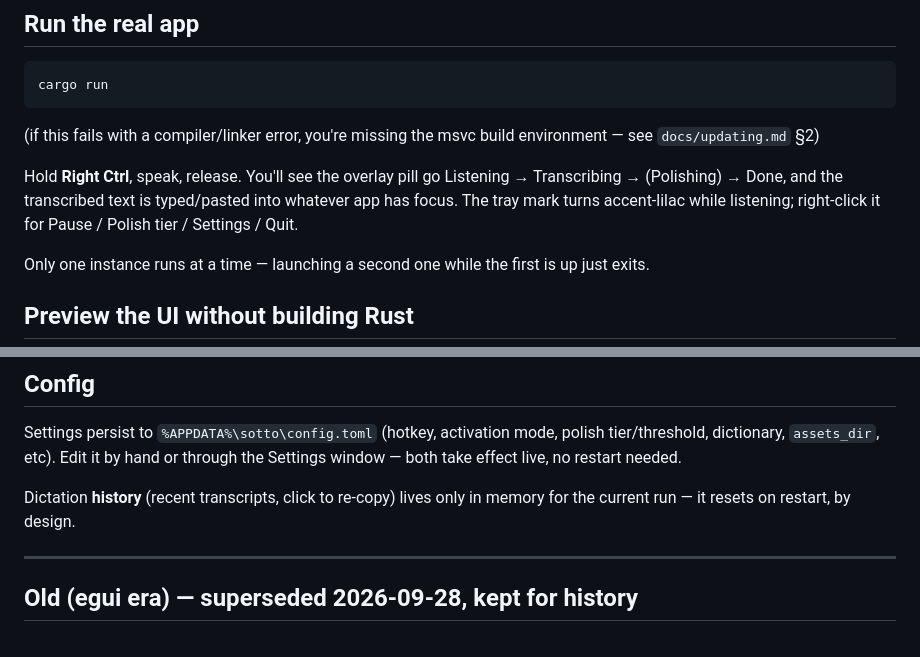
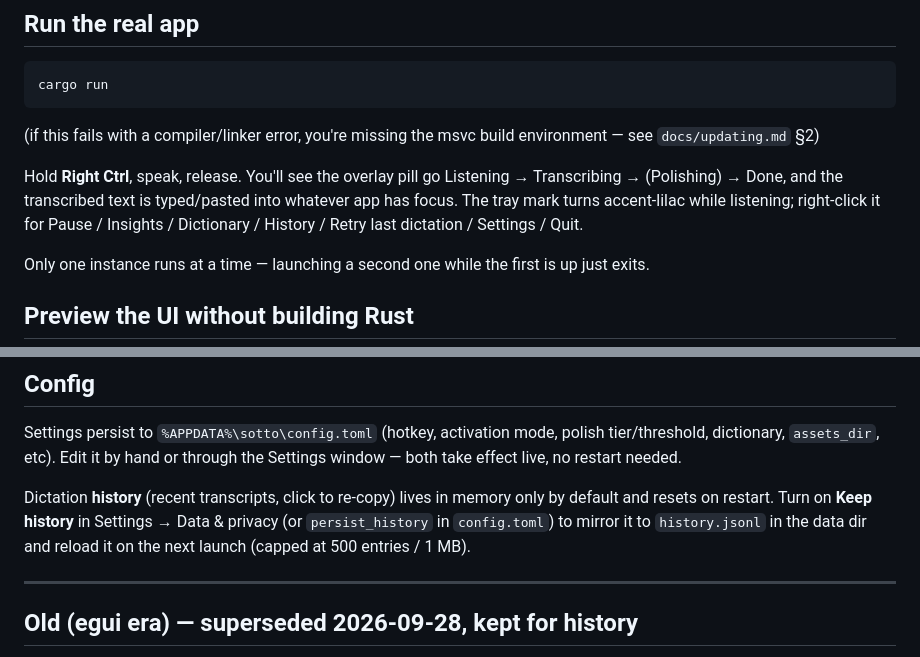
Before and after one commit to khairyKY/sotto, a Markdown page: RUNNING.md, 2 parts joined by grey strips. Rendered like a GitHub page.

```diff
--- a/RUNNING.md
+++ b/RUNNING.md
@@ -27,7 +27,8 @@ environment — see `docs/updating.md` §2)
 Hold **Right Ctrl**, speak, release. You'll see the overlay pill go
 Listening → Transcribing → (Polishing) → Done, and the transcribed text is
 typed/pasted into whatever app has focus. The tray mark turns accent-lilac while
-listening; right-click it for Pause / Polish tier / Settings / Quit.
+listening; right-click it for Pause / Insights / Dictionary / History / Retry
+last dictation / Settings / Quit.
 
 Only one instance runs at a time — launching a second one while the first is
 up just exits.
@@ -58,8 +59,11 @@ Settings persist to `%APPDATA%\sotto\config.toml` (hotkey, activation mode,
 polish tier/threshold, dictionary, `assets_dir`, etc). Edit it by hand or
 through the Settings window — both take effect live, no restart needed.
 
-Dictation **history** (recent transcripts, click to re-copy) lives only in
-memory for the current run — it resets on restart, by design.
+Dictation **history** (recent transcripts, click to re-copy) lives in memory
+only by default and resets on restart. Turn on **Keep history** in Settings →
+Data & privacy (or `persist_history` in `config.toml`) to mirror it to
+`history.jsonl` in the data dir and reload it on the next launch (capped at
+500 entries / 1 MB).
 
 ---
 
```
Also changed, not shown: README.md (+9 -6 lines).
